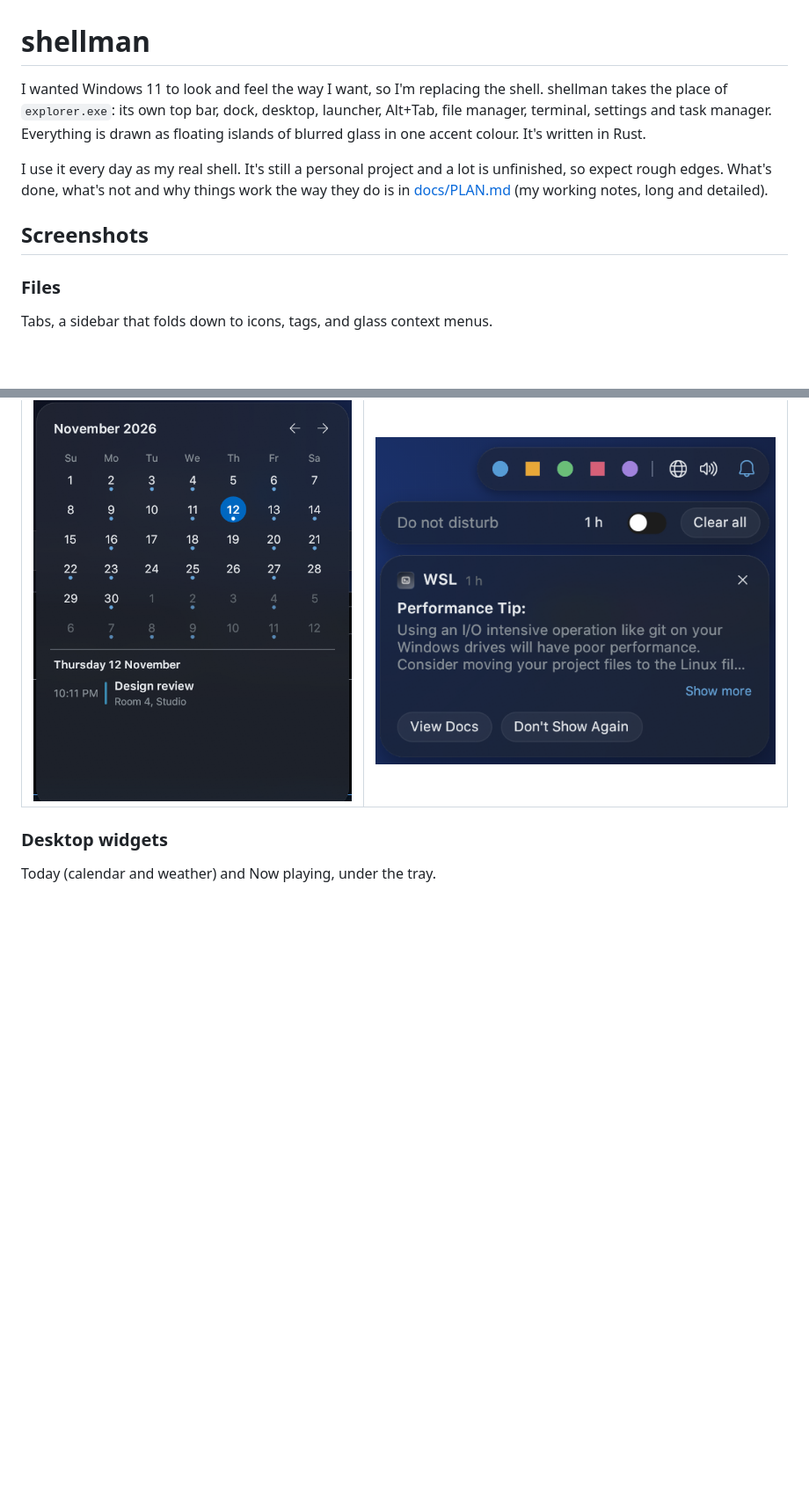
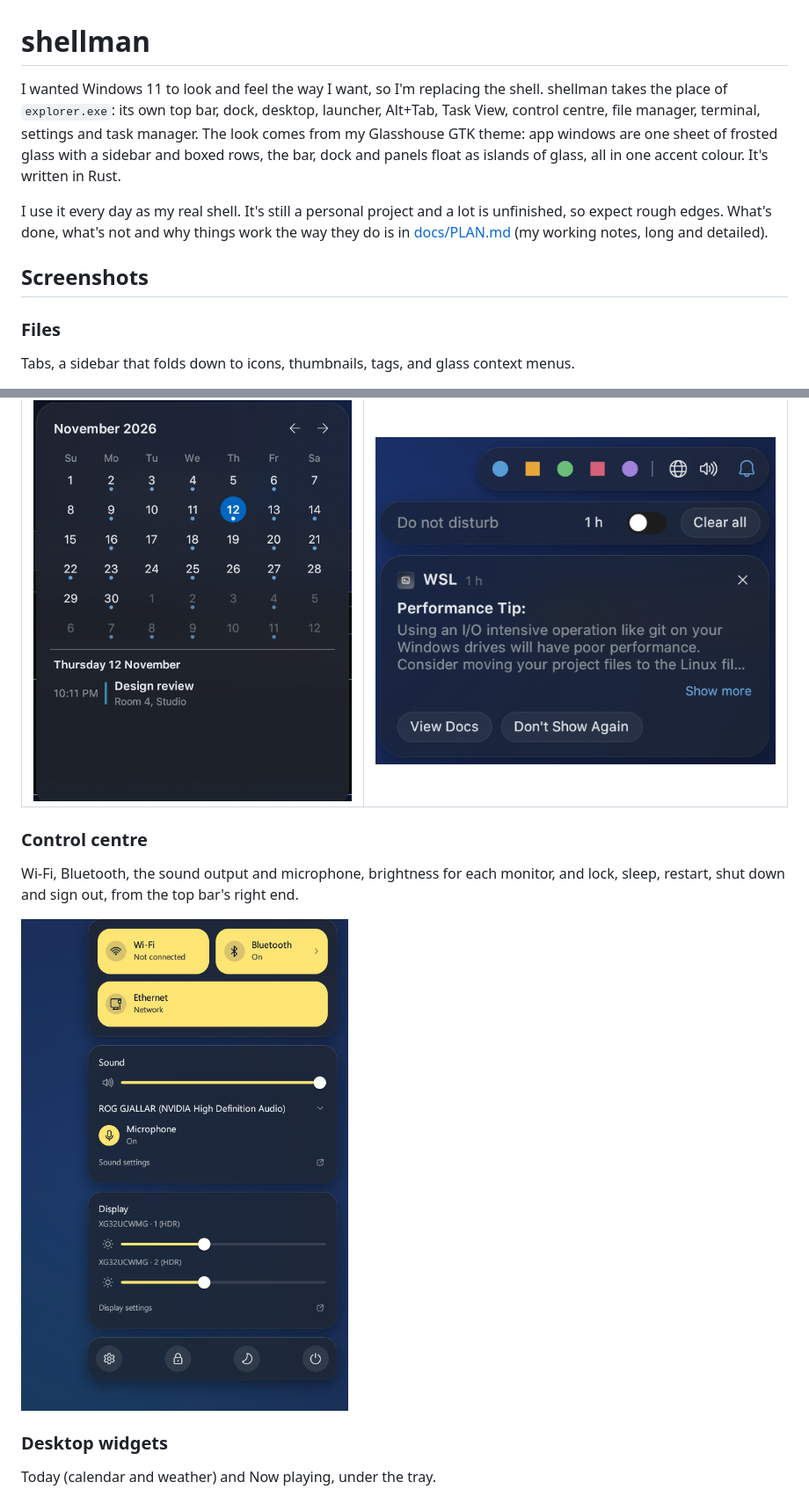
Before and after one commit to xnixy/shellman, a Markdown page: README.md, 2 parts joined by grey strips. Shown at 88% size. Drawn GitHub-style; pictures changed too: docs/screenshots/control-centre.png (added); blank space fills up the shorter version.

```diff
--- a/README.md
+++ b/README.md
@@ -1,9 +1,10 @@
 # shellman
 
 I wanted Windows 11 to look and feel the way I want, so I'm replacing the shell. shellman takes
-the place of `explorer.exe`: its own top bar, dock, desktop, launcher, Alt+Tab, file manager,
-terminal, settings and task manager. Everything is drawn as floating islands of blurred glass in
-one accent colour. It's written in Rust.
+the place of `explorer.exe`: its own top bar, dock, desktop, launcher, Alt+Tab, Task View,
+control centre, file manager, terminal, settings and task manager. The look comes from my
+Glasshouse GTK theme: app windows are one sheet of frosted glass with a sidebar and boxed rows,
+the bar, dock and panels float as islands of glass, all in one accent colour. It's written in Rust.
 
 I use it every day as my real shell. It's still a personal project and a lot is unfinished, so
 expect rough edges. What's done, what's not and why things work the way they do is in
@@ -13,5 +14,5 @@ expect rough edges. What's done, what's not and why things work the way they do
 
 ### Files
 
-Tabs, a sidebar that folds down to icons, tags, and glass context menus.
+Tabs, a sidebar that folds down to icons, thumbnails, tags, and glass context menus.
 
@@ -43,6 +44,13 @@ notifications under the bell.
 |---|---|
 | ![Calendar panel](docs/screenshots/calendar.png) | ![Notifications panel](docs/screenshots/notifications.png) |
 
+### Control centre
+
+Wi-Fi, Bluetooth, the sound output and microphone, brightness for each monitor, and lock, sleep,
+restart, shut down and sign out, from the top bar's right end.
+
+![Control centre](docs/screenshots/control-centre.png)
+
 ### Desktop widgets
 
 Today (calendar and weather) and Now playing, under the tray.
```
Also changed, not shown: other parts of README.md (+16 -6 lines), docs/PLAN.md (+23 -7 lines), docs/screenshots/settings.png, docs/screenshots/task-manager.png (added), docs/screenshots/terminal.png, 1 other file.
